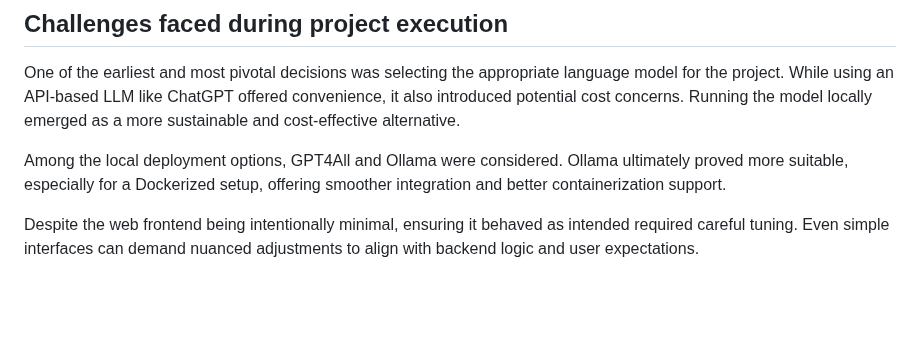
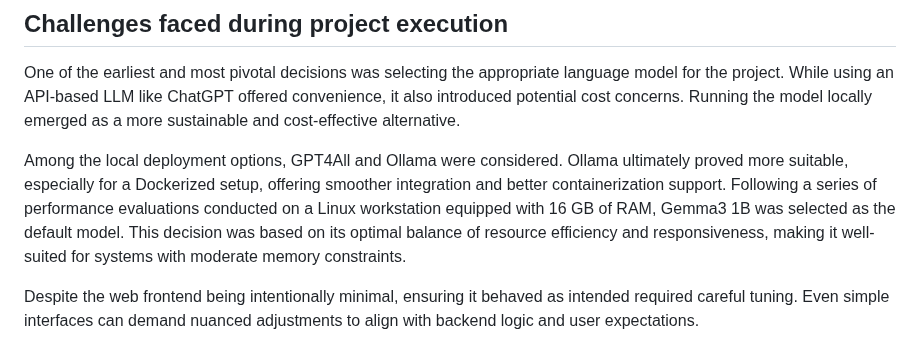
Before and after one commit to ptrktn/sellms-course-project, a Markdown page: project_report.md, the part around the change. GitHub-like rendering; blank space fills up the shorter version.

```diff
--- a/project_report.md
+++ b/project_report.md
@@ -4,7 +4,7 @@
 
 One of the earliest and most pivotal decisions was selecting the appropriate language model for the project. While using an API-based LLM like ChatGPT offered convenience, it also introduced potential cost concerns. Running the model locally emerged as a more sustainable and cost-effective alternative.
 
-Among the local deployment options, GPT4All and Ollama were considered. Ollama ultimately proved more suitable, especially for a Dockerized setup, offering smoother integration and better containerization support.
+Among the local deployment options, GPT4All and Ollama were considered. Ollama ultimately proved more suitable, especially for a Dockerized setup, offering smoother integration and better containerization support. Following a series of performance evaluations conducted on a Linux workstation equipped with 16 GB of RAM, Gemma3 1B was selected as the default model. This decision was based on its optimal balance of resource efficiency and responsiveness, making it well-suited for systems with moderate memory constraints.
 
 Despite the web frontend being intentionally minimal, ensuring it behaved as intended required careful tuning. Even simple interfaces can demand nuanced adjustments to align with backend logic and user expectations.
 
```
